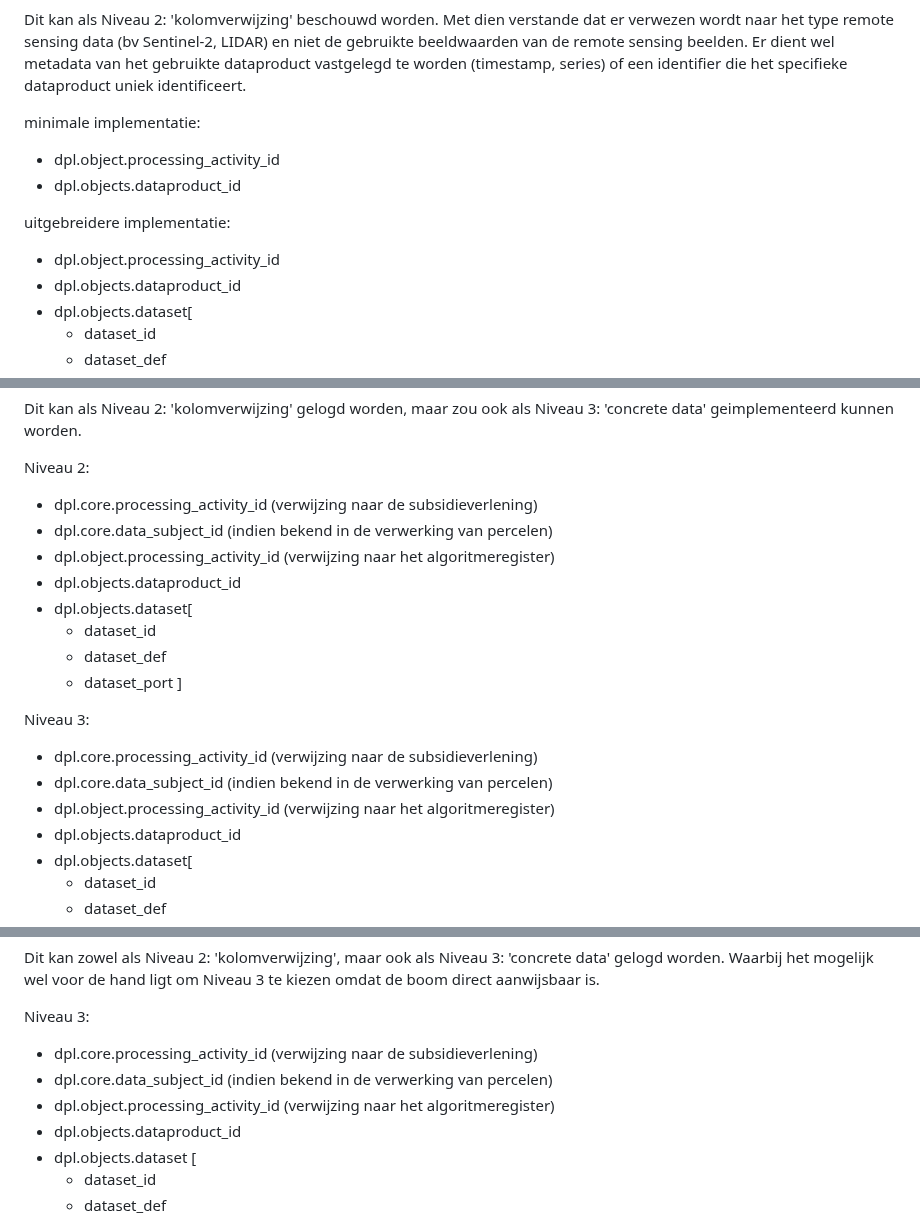
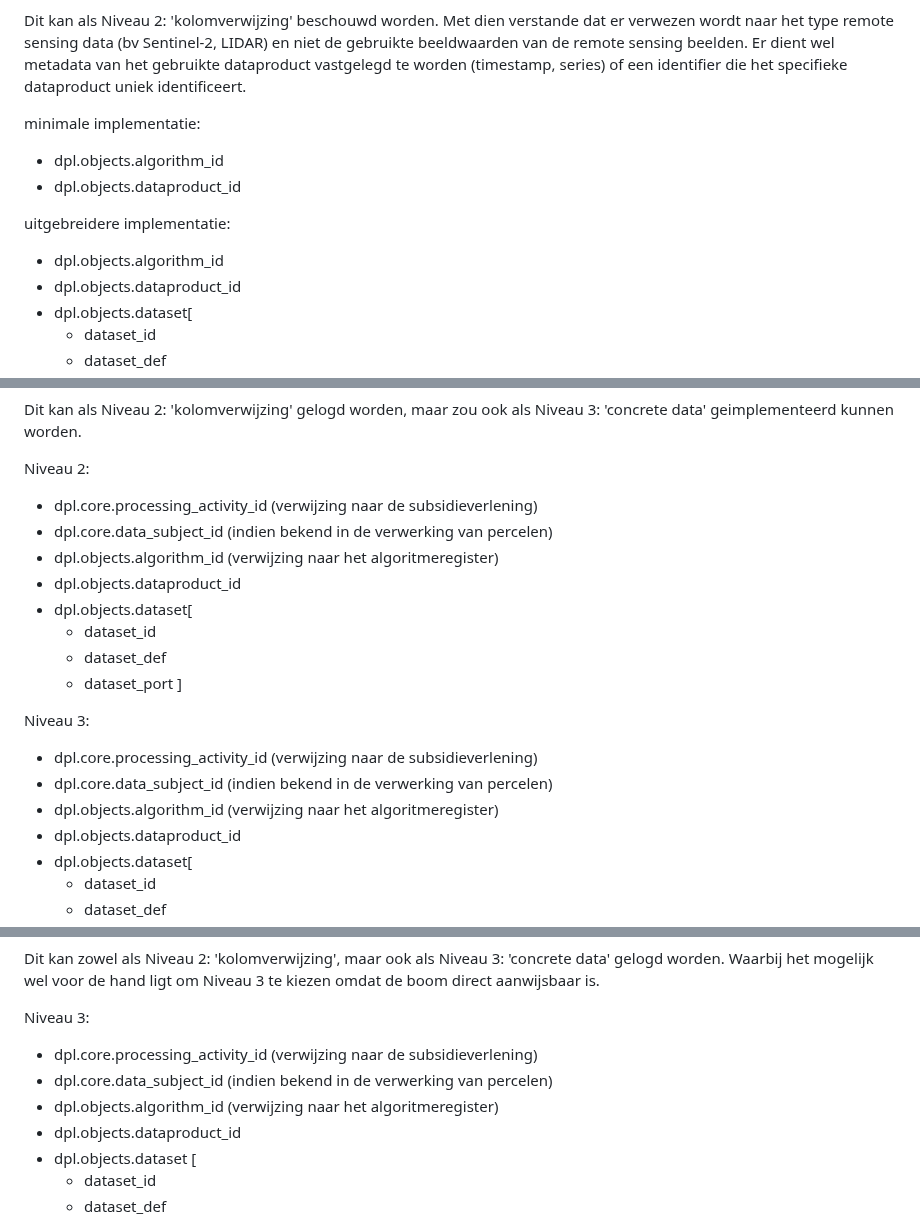
Before and after one commit to Geonovum/logboek-dataverwerkingen-voor-objecten, a Markdown page: respec/H5-use-case-voorbeeld.md, 3 parts joined by grey strips. GitHub-like rendering.

```diff
--- a/respec/H5-use-case-voorbeeld.md
+++ b/respec/H5-use-case-voorbeeld.md
@@ -21,12 +21,12 @@ van de remote sensing beelden. Er dient wel metadata van het gebruikte dataprodu
 
 minimale implementatie:
 
-- dpl.object.processing_activity_id
+- dpl.objects.algorithm_id
 - dpl.objects.dataproduct_id
 
 uitgebreidere implementatie:
 
-- dpl.object.processing_activity_id
+- dpl.objects.algorithm_id
 - dpl.objects.dataproduct_id
 - dpl.objects.dataset[
     - dataset_id
@@ -55,7 +55,7 @@ Niveau 2:
 
 - dpl.core.processing_activity_id (verwijzing naar de subsidieverlening)
 - dpl.core.data_subject_id (indien bekend in de verwerking van percelen)
-- dpl.object.processing_activity_id (verwijzing naar het algoritmeregister)
+- dpl.objects.algorithm_id (verwijzing naar het algoritmeregister)
 - dpl.objects.dataproduct_id
 - dpl.objects.dataset[
     - dataset_id
@@ -67,7 +67,7 @@ Niveau 3:
 
 - dpl.core.processing_activity_id (verwijzing naar de subsidieverlening)
 - dpl.core.data_subject_id (indien bekend in de verwerking van percelen)
-- dpl.object.processing_activity_id (verwijzing naar het algoritmeregister)
+- dpl.objects.algorithm_id (verwijzing naar het algoritmeregister)
 - dpl.objects.dataproduct_id
 - dpl.objects.dataset[
     - dataset_id
@@ -97,7 +97,7 @@ Niveau 3:
 
 - dpl.core.processing_activity_id (verwijzing naar de subsidieverlening)
 - dpl.core.data_subject_id (indien bekend in de verwerking van percelen)
-- dpl.object.processing_activity_id (verwijzing naar het algoritmeregister)
+- dpl.objects.algorithm_id (verwijzing naar het algoritmeregister)
 - dpl.objects.dataproduct_id
 - dpl.objects.dataset [
     - dataset_id
```
Also changed, not shown: other parts of respec/H5-use-case-voorbeeld.md (+4 -0 lines), respec/H3-extensie-objecten.md (+2 -2 lines), respec/H4-extensie-metadata.md (+1 -1 lines).
